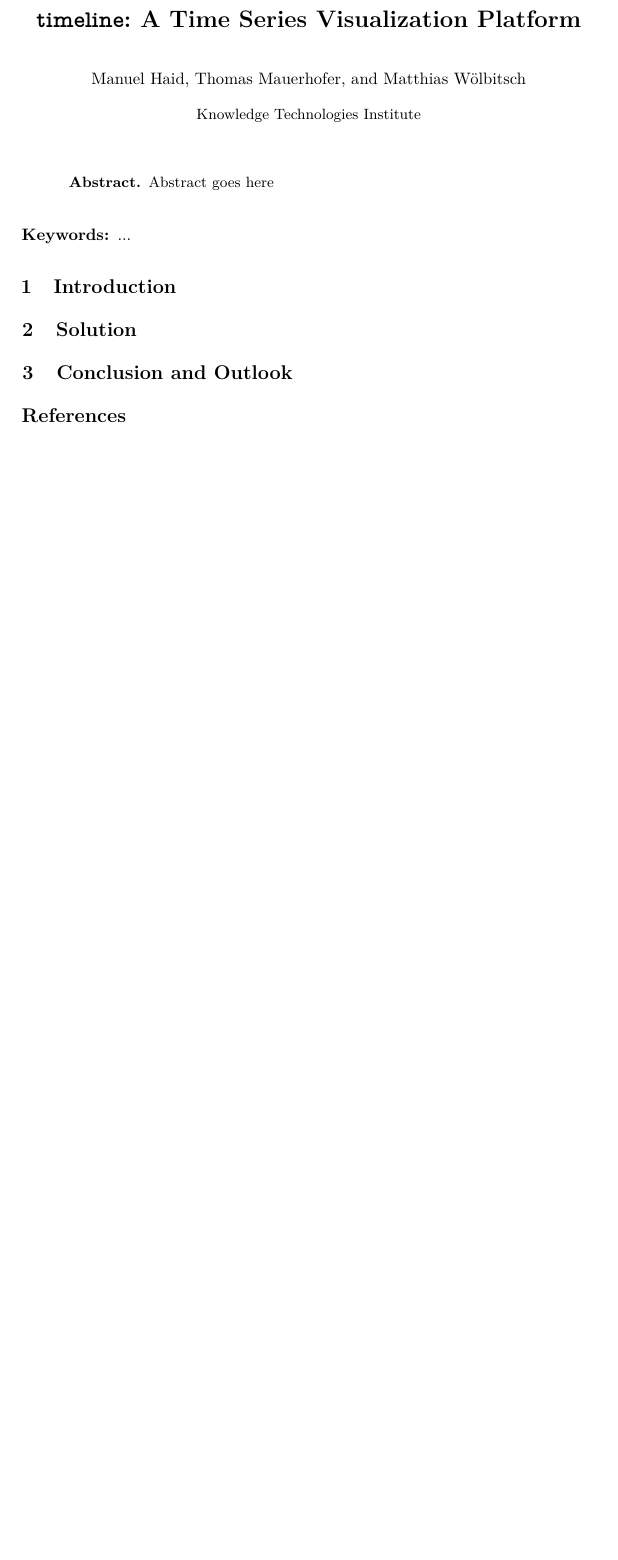
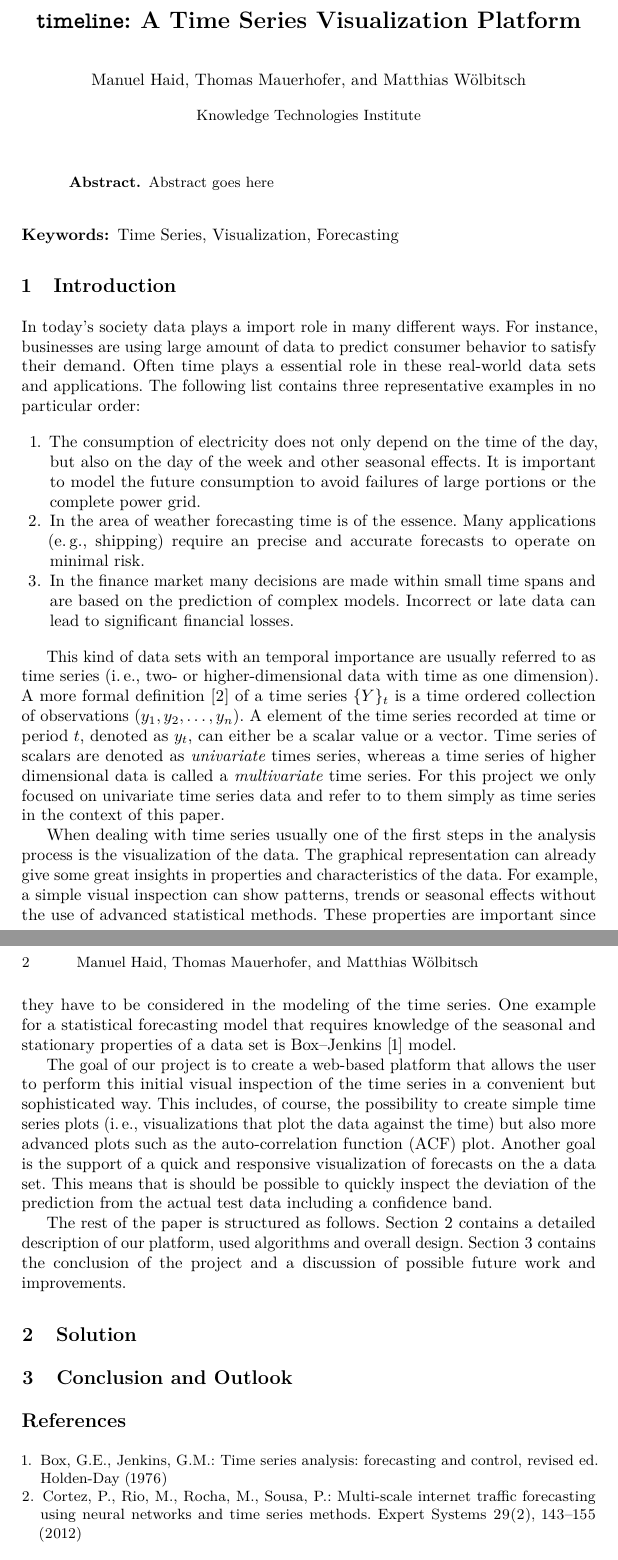
Before and after one commit to dumfug/mmis2, a LaTeX paper (docs/report/paper.tex, which reads docs/report/paper.bib): part of the page before the commit and two parts of pages 1 and 2 of 2 after it, the two joined at a grey line, cut so that both start at the same text, the shorter picture padded with empty space. Compiled offline with pdfLaTeX.

Commit message:
added first draft for the introduction in the paper

```diff
--- a/docs/report/paper.bib
+++ b/docs/report/paper.bib
@@ -12,0 +5,3 @@
+  volume={29},
+  number={2},
+  pages={143--155},
--- a/docs/report/paper.tex
+++ b/docs/report/paper.tex
@@ -145,16 +127,54 @@ pdfstartview=Fit
 Abstract goes here
 \end{abstract}
 
-\keywords{...}
+\keywords{Time Series, Visualization, Forecasting}
 
 \section{Introduction}\label{sec:intro}
 %Motivation and goals (which problem you are solving for the chosen data)
 
+In today's society data plays a import role in many different ways.
+For instance, businesses are using large amount of data to predict consumer behavior to satisfy their demand.
+Often time plays a essential role in these real-world data sets and applications.
+The following list contains three representative examples in no particular order:
+
+\begin{enumerate}
+ \item The consumption of electricity does not only depend on the time of the day, but also on the day of the week and other seasonal effects.
+ It is important to model the future consumption to avoid failures of large portions or the complete power grid.
+ \item In the area of weather forecasting time is of the essence.
+ Many applications (\eg shipping) require an precise and accurate forecasts to operate on minimal risk.
+ \item In the finance market many decisions are made within small time spans and are based on the prediction of complex models.
+ Incorrect or late data can lead to significant financial losses.
+\end{enumerate}
+
+
+This kind of data sets with an temporal importance are usually referred to as time series (\ie two- or higher-dimensional data with time as one dimension).
+A more formal definition \cite{Cortez2012} of a time series \(\{Y\}_t\) is a time ordered collection of observations \((y_1, y_2, \ldots, y_n)\).
+A element of the time series recorded at time or period \(t\), denoted as \(y_t\), can either be a scalar value or a vector.
+Time series of scalars are denoted as \emph{univariate} times series, whereas a time series of higher dimensional data is called a \emph{multivariate} time series.
+For this project we only focused on univariate time series data and refer to to them simply as time series in the context of this paper.
+
+When dealing with time series usually one of the first steps in the analysis process is the visualization of the data.
+The graphical representation can already give some great insights in properties and characteristics of the data.
+For example, a simple visual inspection can show patterns, trends or seasonal effects without the use of advanced statistical methods.
+These properties are important since they have to be considered in the modeling of the time series.
+One example for a statistical forecasting model that requires knowledge of the seasonal and stationary properties of a data set is Box--Jenkins \cite{Box1976} model.
+
+The goal of our project is to create a web-based platform that allows the user to perform this initial visual inspection of the time series in a convenient but sophisticated way.
+This includes, of course, the possibility to create simple time series plots (\ie visualizations that plot the data against the time) but also more advanced plots such as the auto-correlation function (ACF) plot.
+Another goal is the support of a quick and responsive visualization of forecasts on the a data set.
+This means that is should be possible to quickly inspect the deviation of the prediction from the actual test data including a confidence band.
+
+The rest of the paper is structured as follows.
+\Cref{sec:solution} contains a detailed description of our platform, used algorithms and overall design.
+\Cref{sec:conclusion} contains the conclusion of the project and a discussion of possible future work and improvements.
+
+
 \section{Solution}\label{sec:solution}
 %Description of your solution: methodology, algorithms, design, use case
 
-\section{Conclusion and Outlook}
+\section{Conclusion and Outlook}\label{sec:conclusion}
 % Discussion and outlook: what worked well, what could be improved
+
 
 \bibliographystyle{splncs03}
 \bibliography{paper}
```
Also changed, not shown: docs/report/paper.pdf, docs/report/paper.bib (26 more changed lines), docs/report/paper.tex (20 more changed lines).
